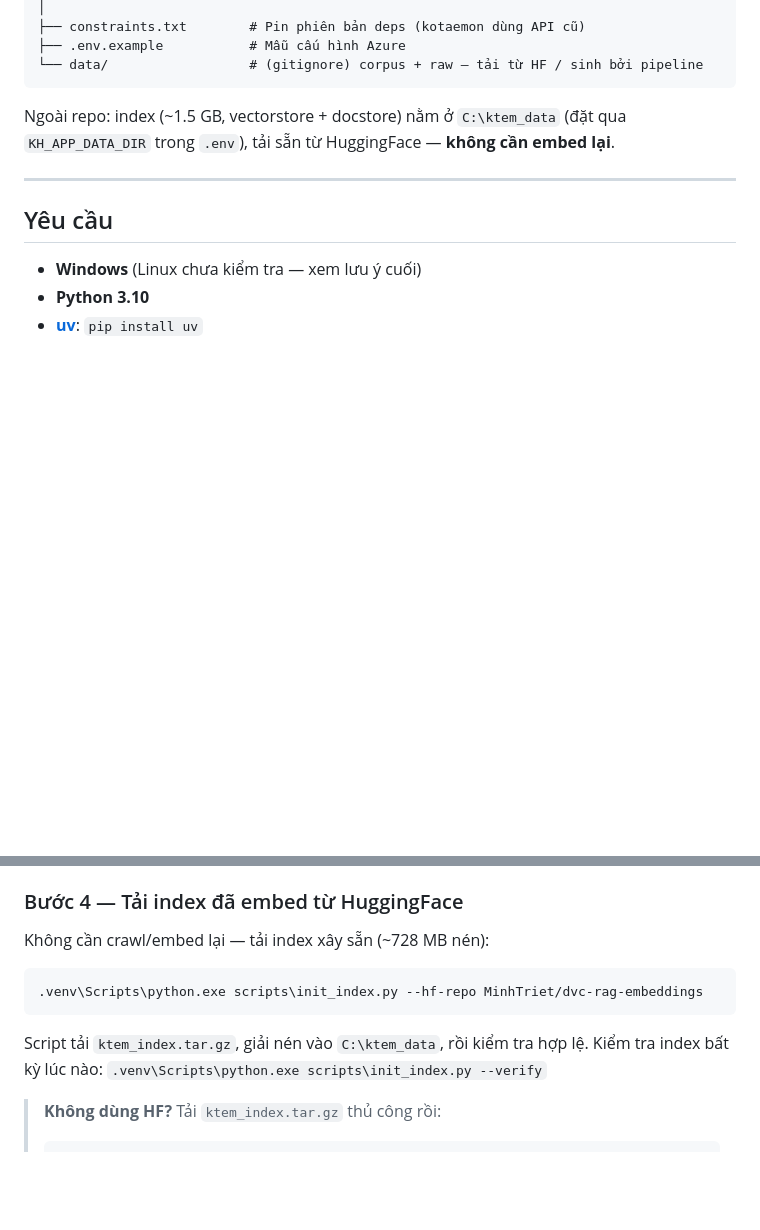
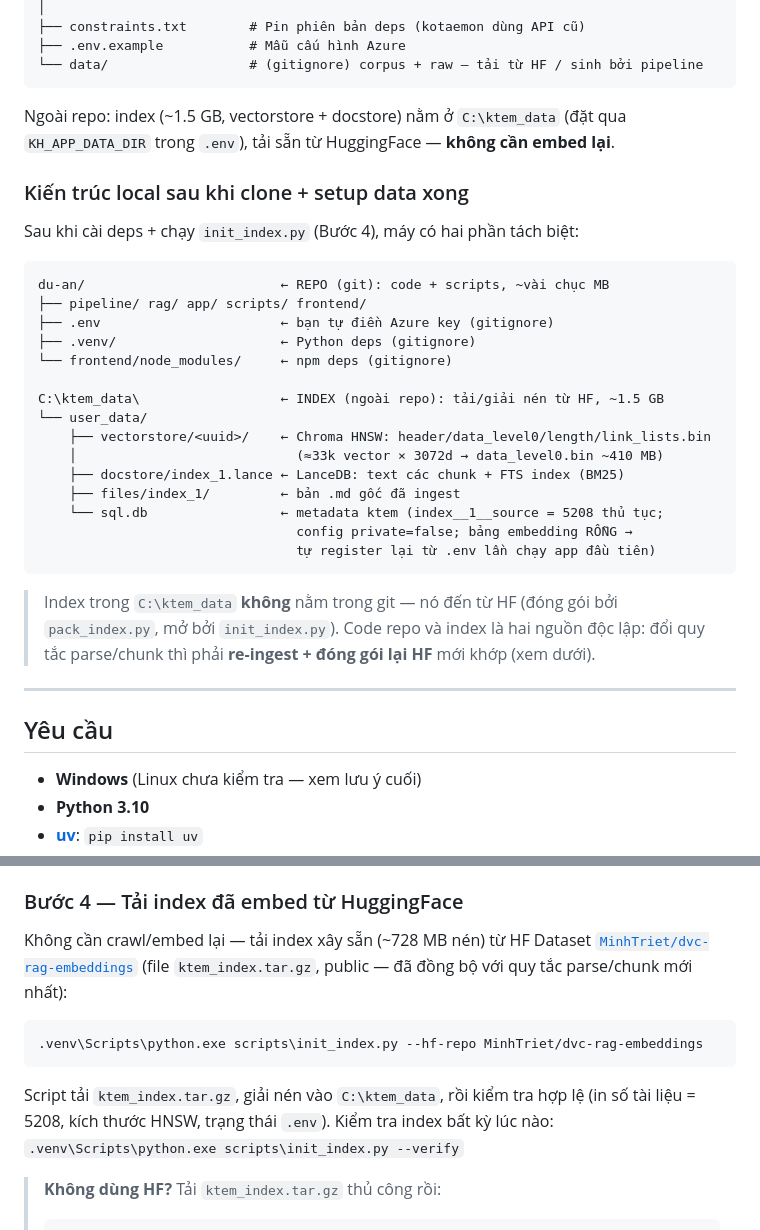
Before and after one commit to SparklingWa1er/SE365-RAGChatbotTCHC, a Markdown page: README.md, 2 parts joined by grey strips. Rendered like a GitHub page; blank space fills up the shorter version.

Commit message:
docs(readme): đồng bộ index HF mới + kiến trúc local sau setup data
- Cập nhật Bước 4: link HF dataset + ghi chú index đã khớp rule parse/chunk mới
  (re-pack & upload ktem_index.tar.gz, 775 MB, 5208 thủ tục)
- Thêm mục "Kiến trúc local sau khi clone + setup data xong": tách rõ
  repo git vs C:\ktem_data (vectorstore/docstore/files/sql.db)

````diff
--- a/README.md
+++ b/README.md
@@ -72,6 +72,32 @@ Suy luận của agent):
 Ngoài repo: index (~1.5 GB, vectorstore + docstore) nằm ở `C:\ktem_data` (đặt qua
 `KH_APP_DATA_DIR` trong `.env`), tải sẵn từ HuggingFace — **không cần embed lại**.
 
+### Kiến trúc local sau khi clone + setup data xong
+
+Sau khi cài deps + chạy `init_index.py` (Bước 4), máy có hai phần tách biệt:
+
+```
+du-an/                         ← REPO (git): code + scripts, ~vài chục MB
+├── pipeline/ rag/ app/ scripts/ frontend/
+├── .env                       ← bạn tự điền Azure key (gitignore)
+├── .venv/                     ← Python deps (gitignore)
+└── frontend/node_modules/     ← npm deps (gitignore)
+
+C:\ktem_data\                  ← INDEX (ngoài repo): tải/giải nén từ HF, ~1.5 GB
+└── user_data/
+    ├── vectorstore/<uuid>/    ← Chroma HNSW: header/data_level0/length/link_lists.bin
+    │                            (≈33k vector × 3072d → data_level0.bin ~410 MB)
+    ├── docstore/index_1.lance ← LanceDB: text các chunk + FTS index (BM25)
+    ├── files/index_1/         ← bản .md gốc đã ingest
+    └── sql.db                 ← metadata ktem (index__1__source = 5208 thủ tục;
+                                 config private=false; bảng embedding RỖNG →
+                                 tự register lại từ .env lần chạy app đầu tiên)
+```
+
+> Index trong `C:\ktem_data` **không** nằm trong git — nó đến từ HF (đóng gói bởi
+> `pack_index.py`, mở bởi `init_index.py`). Code repo và index là hai nguồn độc lập:
+> đổi quy tắc parse/chunk thì phải **re-ingest + đóng gói lại HF** mới khớp (xem dưới).
+
 ---
 
 ## Yêu cầu
@@ -126,13 +152,16 @@ copy .env.example .env
 
 ### Bước 4 — Tải index đã embed từ HuggingFace
 
-Không cần crawl/embed lại — tải index xây sẵn (~728 MB nén):
+Không cần crawl/embed lại — tải index xây sẵn (~728 MB nén) từ HF Dataset
+[`MinhTriet/dvc-rag-embeddings`](https://huggingface.co/datasets/MinhTriet/dvc-rag-embeddings)
+(file `ktem_index.tar.gz`, public — đã đồng bộ với quy tắc parse/chunk mới nhất):
 
 ```powershell
 .venv\Scripts\python.exe scripts\init_index.py --hf-repo MinhTriet/dvc-rag-embeddings
 ```
 
-Script tải `ktem_index.tar.gz`, giải nén vào `C:\ktem_data`, rồi kiểm tra hợp lệ.
+Script tải `ktem_index.tar.gz`, giải nén vào `C:\ktem_data`, rồi kiểm tra hợp lệ
+(in số tài liệu = 5208, kích thước HNSW, trạng thái `.env`).
 Kiểm tra index bất kỳ lúc nào: `.venv\Scripts\python.exe scripts\init_index.py --verify`
 
 > **Không dùng HF?** Tải `ktem_index.tar.gz` thủ công rồi:
````
